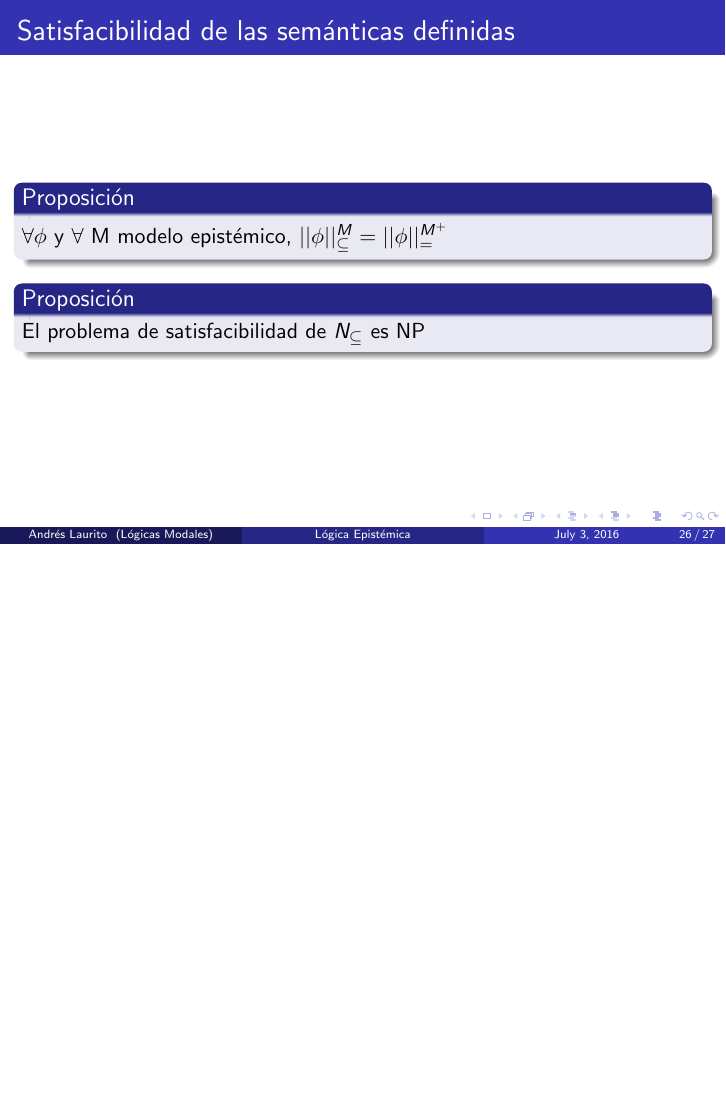
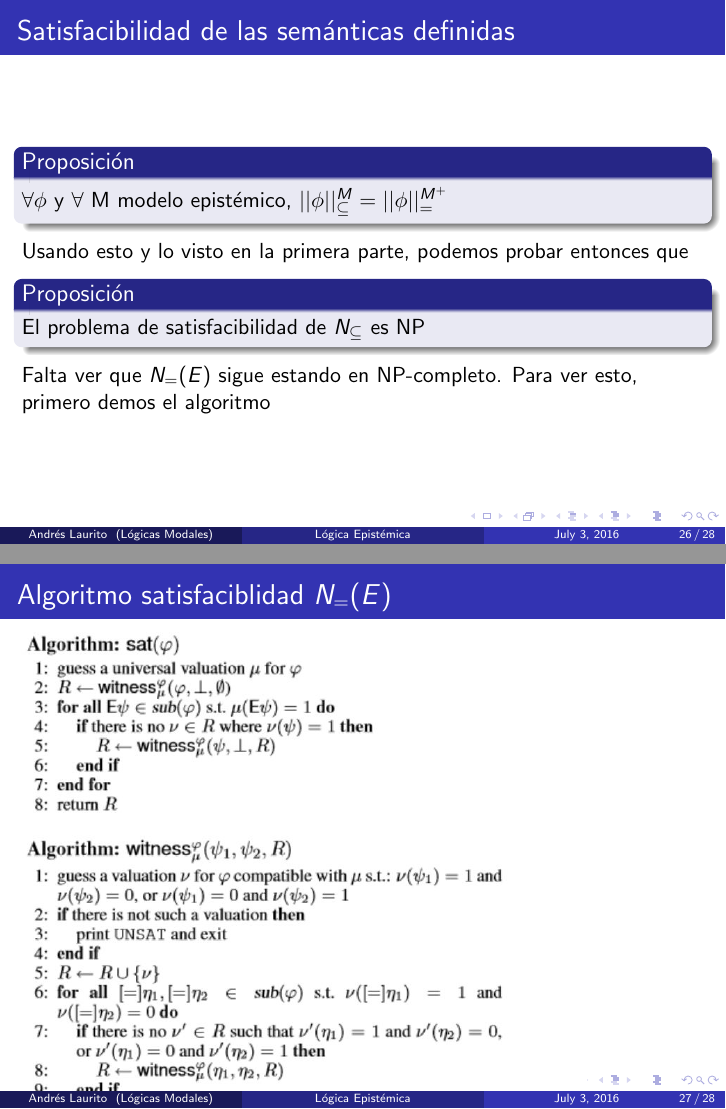
Before and after one commit to andyLaurito92/logicasmodales, LaTeX slides (presentacion.tex): page 26 of 27 before the commit and pages 26 and 27 of 28 after it, the two joined at a grey line, the shorter picture padded with empty space. Compiled offline with pdfLaTeX.

Commit message:
finishing both papers. Now remains correcting some minor mistakes

```diff
--- a/presentacion.tex
+++ b/presentacion.tex
@@ -80,6 +80,8 @@
 \usepackage{booktabs} % Allows the use of \toprule, \midrule and \bottomrule in tables
 \usepackage{listings}
 \usepackage{amsmath}
+\usepackage{algorithm,algorithmic}
+\usepackage{graphicx}
 
 %----------------------------------------------------------------------------------------
 %	TITLE PAGE
@@ -505,9 +507,19 @@ Surge la siguiente pregunta... Habremos modificado la complejidad computacional,
 $\forall \phi$ y $\forall$ M modelo epist\'emico, $||\phi||_{\subseteq}^{M} = ||\phi||_{=}^{M^{+}}$
 \end{block}
 
+Usando esto y lo visto en la primera parte, podemos probar entonces que
 \begin{block}{Proposici\'on}
 El problema de satisfacibilidad de $N_{\subseteq}$ es NP
 \end{block}
+
+Falta ver que $N_{=}(E)$ sigue estando en NP-completo. Para ver esto, primero demos el algoritmo
+
+\end{frame}
+
+\begin{frame}[fragile]
+\frametitle{Algoritmo satisfaciblidad $N_{=}(E)$}
+
+\includegraphics[height=\textheight]{satalgorithm.JPG}
 
 \end{frame}
 
```
Also changed, not shown: presentacion.pdf, satalgorithm.JPG (added), presentacion.tex (2 more changed lines), 4 other files.
